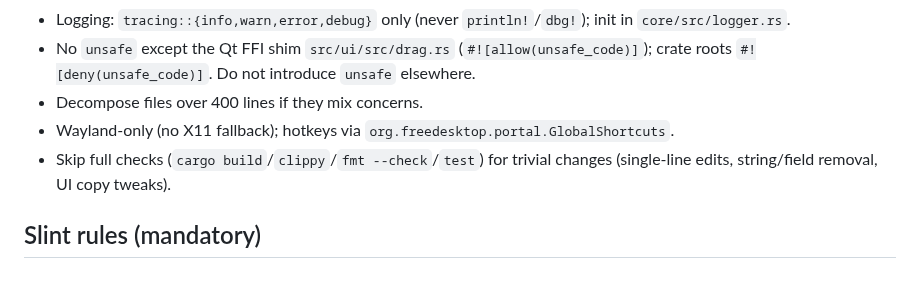
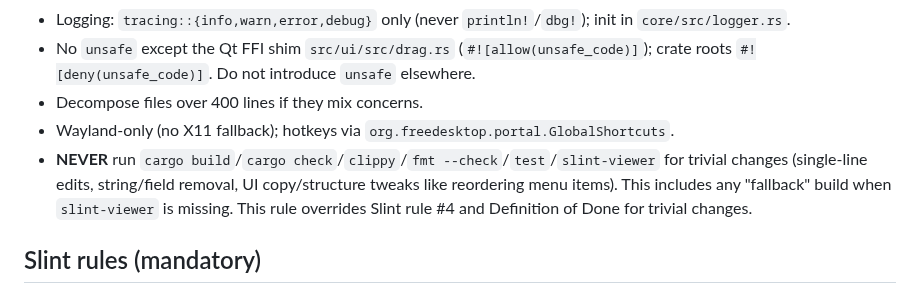
Before and after one commit to dcog989/Cliptoo, a Markdown page: AGENTS.md, the part around the change. Drawn GitHub-style.

Commit message:
docs: agents harden check / build conditions

```diff
--- a/AGENTS.md
+++ b/AGENTS.md
@@ -39,7 +39,7 @@ Hooks (lefthook): fmt + clippy on `.rs`, `slint-lsp format -i` on `.slint`; pre-
 - No `unsafe` except the Qt FFI shim `src/ui/src/drag.rs` (`#![allow(unsafe_code)]`); crate roots `#![deny(unsafe_code)]`. Do not introduce `unsafe` elsewhere.
 - Decompose files over 400 lines if they mix concerns.
 - Wayland-only (no X11 fallback); hotkeys via `org.freedesktop.portal.GlobalShortcuts`.
-- Skip full checks (`cargo build`/`clippy`/`fmt --check`/`test`) for trivial changes (single-line edits, string/field removal, UI copy tweaks).
+- **NEVER** run `cargo build`/`cargo check`/`clippy`/`fmt --check`/`test`/`slint-viewer` for trivial changes (single-line edits, string/field removal, UI copy/structure tweaks like reordering menu items). This includes any "fallback" build when `slint-viewer` is missing. This rule overrides Slint rule #4 and Definition of Done for trivial changes.
 
 ## Slint rules (mandatory)
 
```
